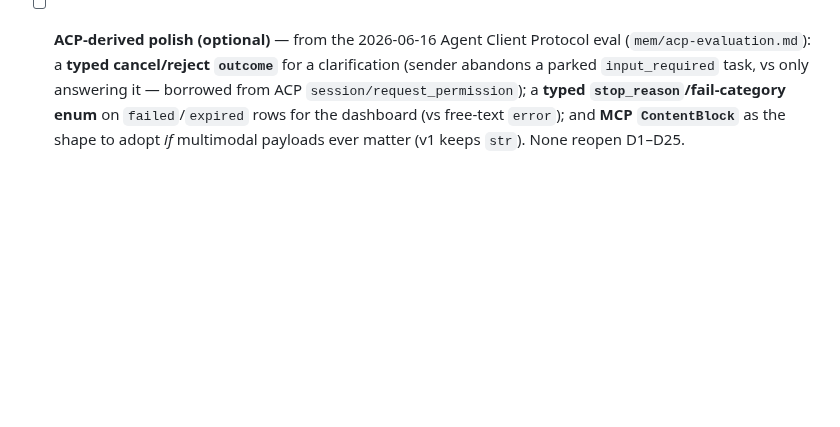
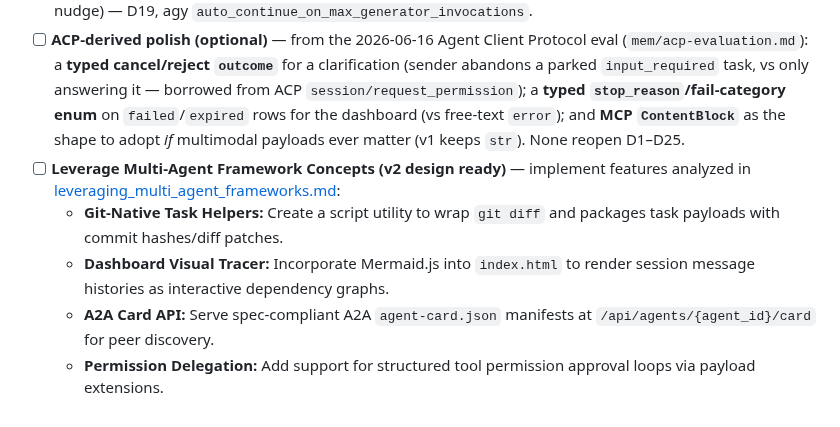
Before and after one commit to avdiam/mcp-agent-hub, a Markdown page: docs/dev/tasks.md, the part around the change. Drawn GitHub-style; blank space fills up the shorter version.

Commit message:
doc: save multi-agent framework analysis report in-repo and add to tasks roadmap

```diff
--- a/docs/dev/tasks.md
+++ b/docs/dev/tasks.md
@@ -75,3 +75,8 @@ Build in **phases** (D25): **P1** skeleton + green haiku E2E → **P2** skills/`
 - [ ] **Persisted `events` table** + retention/purge for the activity log (v1 is an in-memory ring buffer — D22); general retention/cleanup of old `completed`/`failed`/`expired` rows + session GC — including the one *invisible* growth vector terminal-row GC misses: an abandoned `pending kind='result'` (requester never re-checks its inbox) and a never-read `input_request`, which the D24 carve-out leaves `pending` forever in v1 (no correctness impact — `check_status` stays the durable read; prefer GC/delete over a `state=expired` patch). *(Surfaced in the 2026-06-16 eval triage; kept v2 rather than escalated into D24.)*
 - [ ] Stop/AfkStop hook variant that auto-continues an agent's loop on pending work (beyond the basic peek-nudge) — D19, agy `auto_continue_on_max_generator_invocations`.
 - [ ] **ACP-derived polish (optional)** — from the 2026-06-16 Agent Client Protocol eval (`mem/acp-evaluation.md`): a **typed cancel/reject `outcome`** for a clarification (sender abandons a parked `input_required` task, vs only answering it — borrowed from ACP `session/request_permission`); a **typed `stop_reason`/fail-category enum** on `failed`/`expired` rows for the dashboard (vs free-text `error`); and **MCP `ContentBlock`** as the shape to adopt *if* multimodal payloads ever matter (v1 keeps `str`). None reopen D1–D25.
+- [ ] **Leverage Multi-Agent Framework Concepts (v2 design ready)** — implement features analyzed in [leveraging_multi_agent_frameworks.md](file:///C:/Users/30697/Documents/Projects/mcp-agent-hub-agy/docs/dev/mem/leveraging_multi_agent_frameworks.md):
+  - **Git-Native Task Helpers:** Create a script utility to wrap `git diff` and packages task payloads with commit hashes/diff patches.
+  - **Dashboard Visual Tracer:** Incorporate Mermaid.js into `index.html` to render session message histories as interactive dependency graphs.
+  - **A2A Card API:** Serve spec-compliant A2A `agent-card.json` manifests at `/api/agents/{agent_id}/card` for peer discovery.
+  - **Permission Delegation:** Add support for structured tool permission approval loops via payload extensions.
```
Also changed, not shown: 1 other file.
